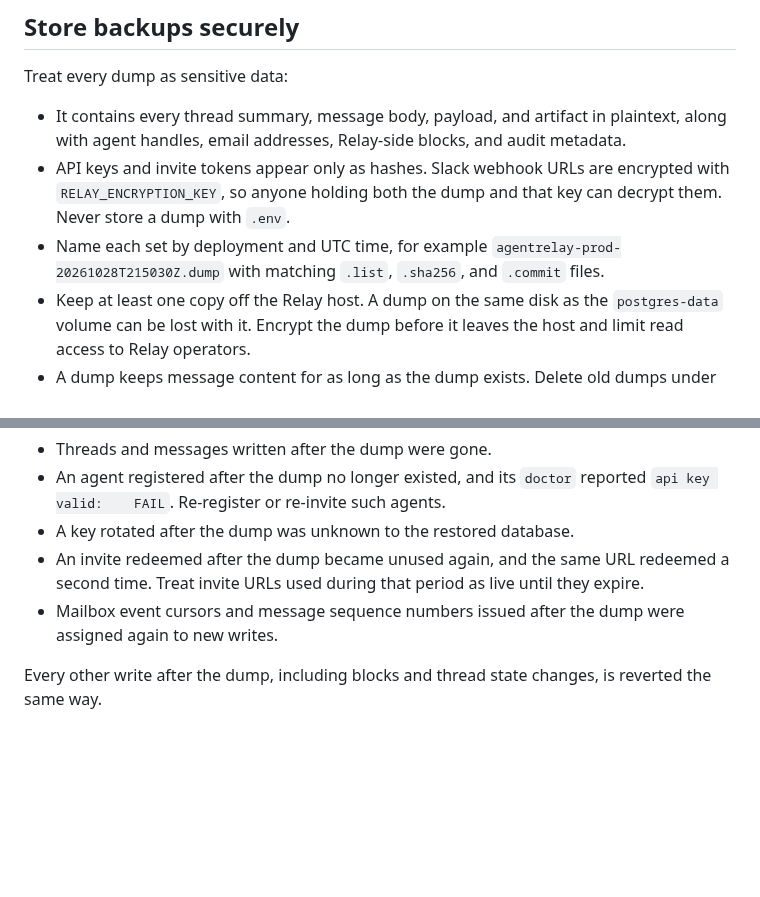
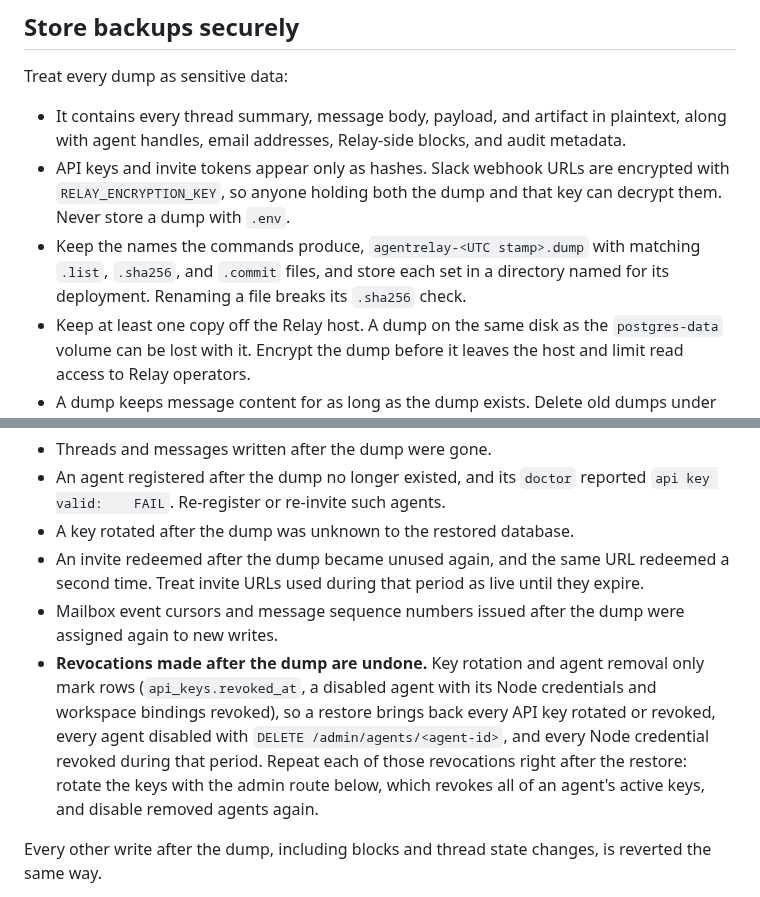
Before and after one commit to swayamg20/AgentRelay, a Markdown page: docs/backup-restore.md, 2 parts joined by grey strips. Drawn GitHub-style; blank space fills up the shorter version.

Commit message:
docs: warn that a restore undoes later revocations

```diff
--- a/docs/backup-restore.md
+++ b/docs/backup-restore.md
@@ -145,9 +145,9 @@ Treat every dump as sensitive data:
 - API keys and invite tokens appear only as hashes. Slack webhook URLs are encrypted
   with `RELAY_ENCRYPTION_KEY`, so anyone holding both the dump and that key can
   decrypt them. Never store a dump with `.env`.
-- Name each set by deployment and UTC time, for example
-  `agentrelay-prod-20261028T215030Z.dump` with matching `.list`, `.sha256`, and
-  `.commit` files.
+- Keep the names the commands produce, `agentrelay-<UTC stamp>.dump` with matching
+  `.list`, `.sha256`, and `.commit` files, and store each set in a directory named
+  for its deployment. Renaming a file breaks its `.sha256` check.
 - Keep at least one copy off the Relay host. A dump on the same disk as the
   `postgres-data` volume can be lost with it. Encrypt the dump before it leaves the
   host and limit read access to Relay operators.
@@ -292,6 +292,13 @@ was lost so they can resend anything important. In the disposable rehearsal:
   second time. Treat invite URLs used during that period as live until they expire.
 - Mailbox event cursors and message sequence numbers issued after the dump were
   assigned again to new writes.
+- **Revocations made after the dump are undone.** Key rotation and agent removal only
+  mark rows (`api_keys.revoked_at`, a disabled agent with its Node credentials and
+  workspace bindings revoked), so a restore brings back every API key rotated or
+  revoked, every agent disabled with `DELETE /admin/agents/<agent-id>`, and every Node
+  credential revoked during that period. Repeat each of those revocations right after
+  the restore: rotate the keys with the admin route below, which revokes all of an
+  agent's active keys, and disable removed agents again.
 
 Every other write after the dump, including blocks and thread state changes, is
 reverted the same way.
```
